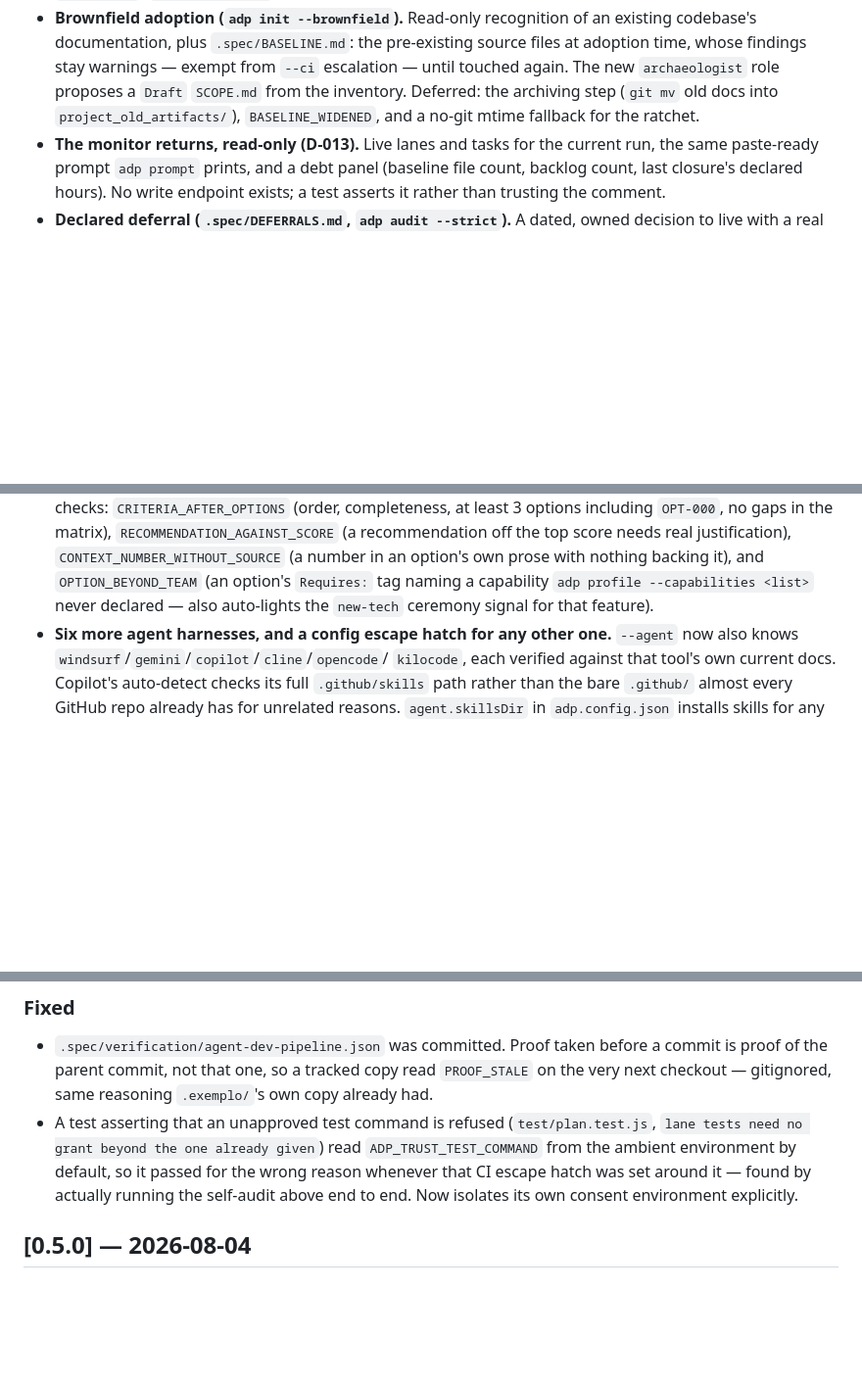
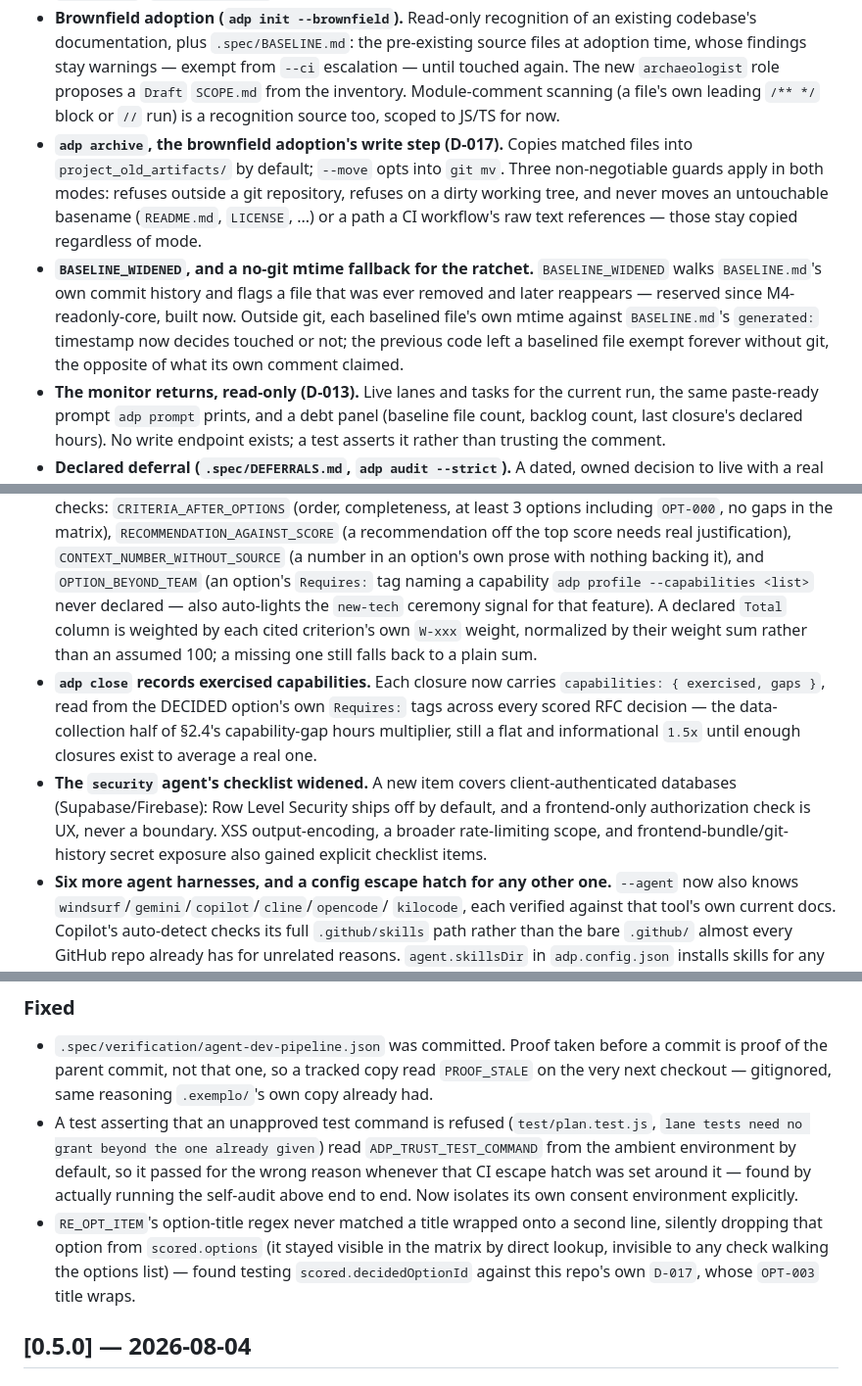
Before and after one commit to Codryx-Tec/agent-dev-pipeline, a Markdown page: CHANGELOG.md, 3 parts joined by grey strips. Shown at 98% size. Rendered like a GitHub page; blank space fills up the shorter version.

Commit message:
docs(changelog): catch up 0.6.0's Added/Fixed sections before re-tagging
The v0.6.0 tag/release was pending npm-publish approval while pointing
at a commit 8 behind main — main had since gained adp archive (D-017),
BASELINE_WIDENED, the no-git mtime fallback, module-comment scanning,
weighted §2.4 scoring, adp close's capabilitiesExercised, and the
security agent's checklist expansion. Worse, the shipped CHANGELOG.md
at that commit still said the archiving step/BASELINE_WIDENED/mtime
fallback were "Deferred" — actively wrong by the time anyone would
read it.

Rewrote the Brownfield Added bullet to describe adp archive and
BASELINE_WIDENED/mtime fallback as delivered instead of deferred, added
bullets for module-comment scanning, the weighted Total column, close's
capability recording, and the security checklist widening. Added a
Fixed entry for the RE_OPT_ITEM multi-line option-title regex bug.
Release date bumped to today.

npm test: 459/460 (one known pre-existing flake, verify.test.js:225).
adp verify + adp audit --ci: clean for this repo and .exemplo/. Next:
move the v0.6.0 tag to this commit and recreate the GitHub Release, per
the same procedure already used once this session.

Co-Authored-By: Claude Sonnet 5 <noreply@anthropic.com>
Claude-Session: https://claude.ai/code/session_01GuqKZ9vib4nPyzH2puqurM

```diff
--- a/CHANGELOG.md
+++ b/CHANGELOG.md
@@ -96,9 +96,22 @@ user content — what it cannot place automatically becomes a finding
   pre-existing source files at adoption time, whose findings stay warnings
   — exempt from `--ci` escalation — until touched again. The new
   `archaeologist` role proposes a `Draft` `SCOPE.md` from the inventory.
-  Deferred: the archiving step (`git mv` old docs into
-  `project_old_artifacts/`), `BASELINE_WIDENED`, and a no-git mtime
-  fallback for the ratchet.
+  Module-comment scanning (a file's own leading `/** */` block or `//` run)
+  is a recognition source too, scoped to JS/TS for now.
+- **`adp archive`, the brownfield adoption's write step (D-017).** Copies
+  matched files into `project_old_artifacts/` by default; `--move` opts
+  into `git mv`. Three non-negotiable guards apply in both modes: refuses
+  outside a git repository, refuses on a dirty working tree, and never
+  moves an untouchable basename (`README.md`, `LICENSE`, ...) or a path a
+  CI workflow's raw text references — those stay copied regardless of
+  mode.
+- **`BASELINE_WIDENED`, and a no-git mtime fallback for the ratchet.**
+  `BASELINE_WIDENED` walks `BASELINE.md`'s own commit history and flags a
+  file that was ever removed and later reappears — reserved since
+  M4-readonly-core, built now. Outside git, each baselined file's own
+  mtime against `BASELINE.md`'s `generated:` timestamp now decides touched
+  or not; the previous code left a baselined file exempt forever without
+  git, the opposite of what its own comment claimed.
 - **The monitor returns, read-only (D-013).** Live lanes and tasks for the
   current run, the same paste-ready prompt `adp prompt` prints, and a debt
   panel (baseline file count, backlog count, last closure's declared
@@ -146,7 +159,21 @@ user content — what it cannot place automatically becomes a finding
   number in an option's own prose with nothing backing it), and
   `OPTION_BEYOND_TEAM` (an option's `Requires:` tag naming a capability
   `adp profile --capabilities <list>` never declared — also auto-lights the
-  `new-tech` ceremony signal for that feature).
+  `new-tech` ceremony signal for that feature). A declared `Total` column
+  is weighted by each cited criterion's own `W-xxx` weight, normalized by
+  their weight sum rather than an assumed 100; a missing one still falls
+  back to a plain sum.
+- **`adp close` records exercised capabilities.** Each closure now carries
+  `capabilities: { exercised, gaps }`, read from the DECIDED option's own
+  `Requires:` tags across every scored RFC decision — the data-collection
+  half of §2.4's capability-gap hours multiplier, still a flat and
+  informational `1.5x` until enough closures exist to average a real one.
+- **The `security` agent's checklist widened.** A new item covers
+  client-authenticated databases (Supabase/Firebase): Row Level Security
+  ships off by default, and a frontend-only authorization check is UX,
+  never a boundary. XSS output-encoding, a broader rate-limiting scope,
+  and frontend-bundle/git-history secret exposure also gained explicit
+  checklist items.
 - **Six more agent harnesses, and a config escape hatch for any other one.**
   `--agent` now also knows `windsurf`/`gemini`/`copilot`/`cline`/`opencode`/
   `kilocode`, each verified against that tool's own current docs. Copilot's
@@ -179,6 +206,11 @@ user content — what it cannot place automatically becomes a finding
   default, so it passed for the wrong reason whenever that CI escape
   hatch was set around it — found by actually running the self-audit
   above end to end. Now isolates its own consent environment explicitly.
+- `RE_OPT_ITEM`'s option-title regex never matched a title wrapped onto a
+  second line, silently dropping that option from `scored.options` (it
+  stayed visible in the matrix by direct lookup, invisible to any check
+  walking the options list) — found testing `scored.decidedOptionId`
+  against this repo's own `D-017`, whose `OPT-003` title wraps.
 
 ## [0.5.0] — 2026-08-04
 
```
Also changed, not shown: other parts of CHANGELOG.md (+1 -1 lines).
